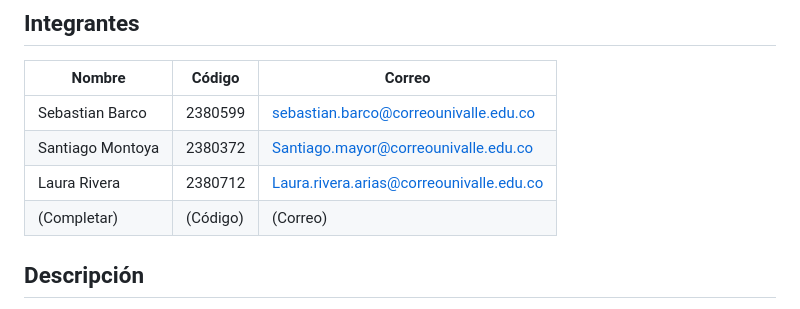
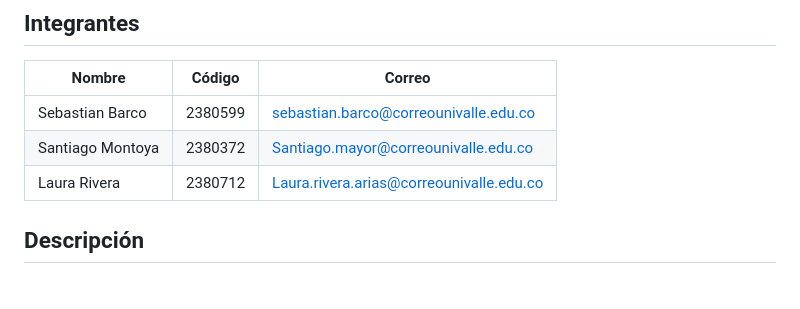
Before and after one commit to XEBAX10/PROYEC-FINAL-INFRA_IA, a Markdown page: README.md, the part around the change. GitHub-like rendering.

Commit message:
docs: group is 3 members, remove placeholder row

```diff
--- a/README.md
+++ b/README.md
@@ -11,7 +11,7 @@
 | Sebastian Barco | 2380599 | sebastian.barco@correounivalle.edu.co |
 | Santiago Montoya | 2380372 | Santiago.mayor@correounivalle.edu.co |
 | Laura Rivera | 2380712 | Laura.rivera.arias@correounivalle.edu.co |
-| (Completar) | (Código) | (Correo) |
+
 
 ## Descripción
 
```
